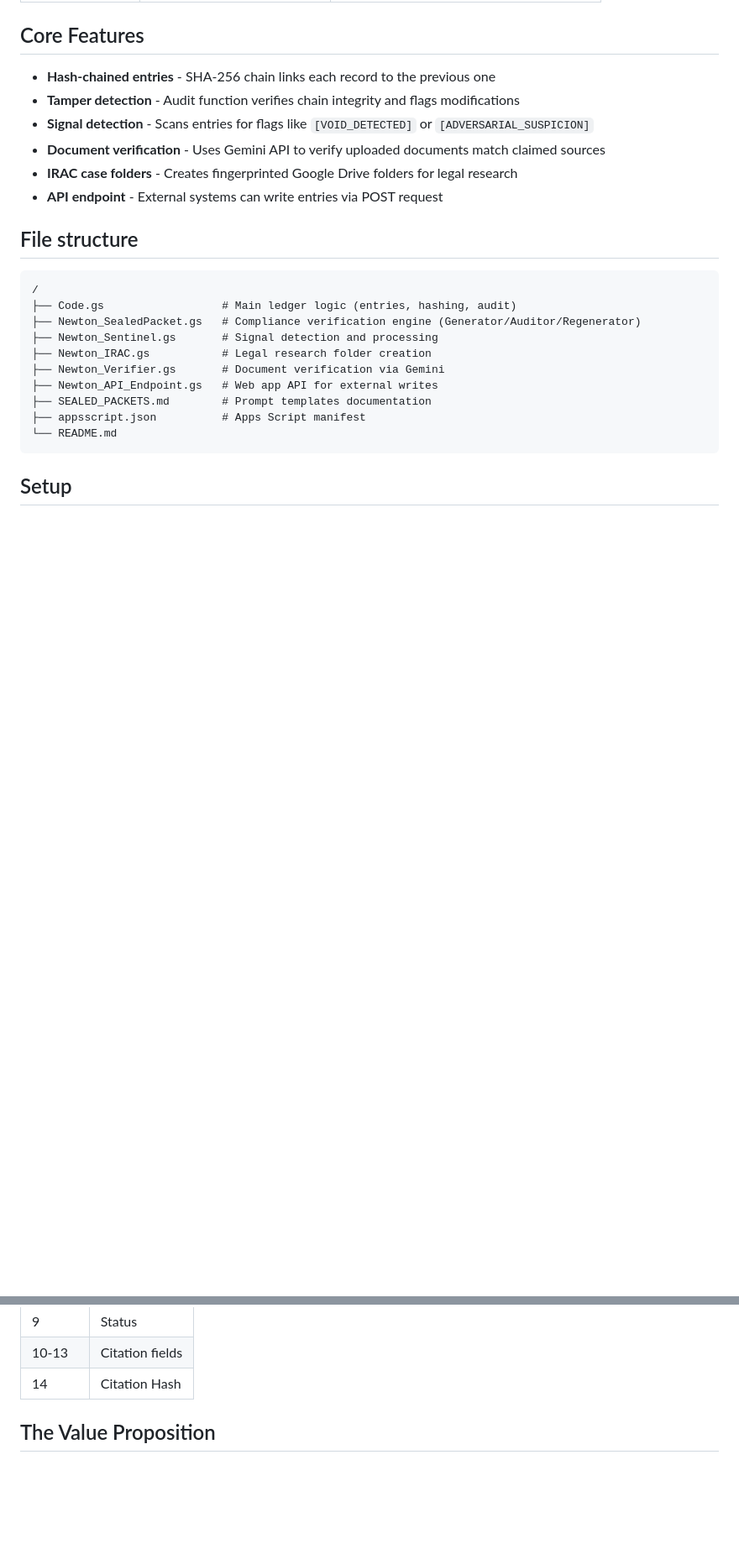
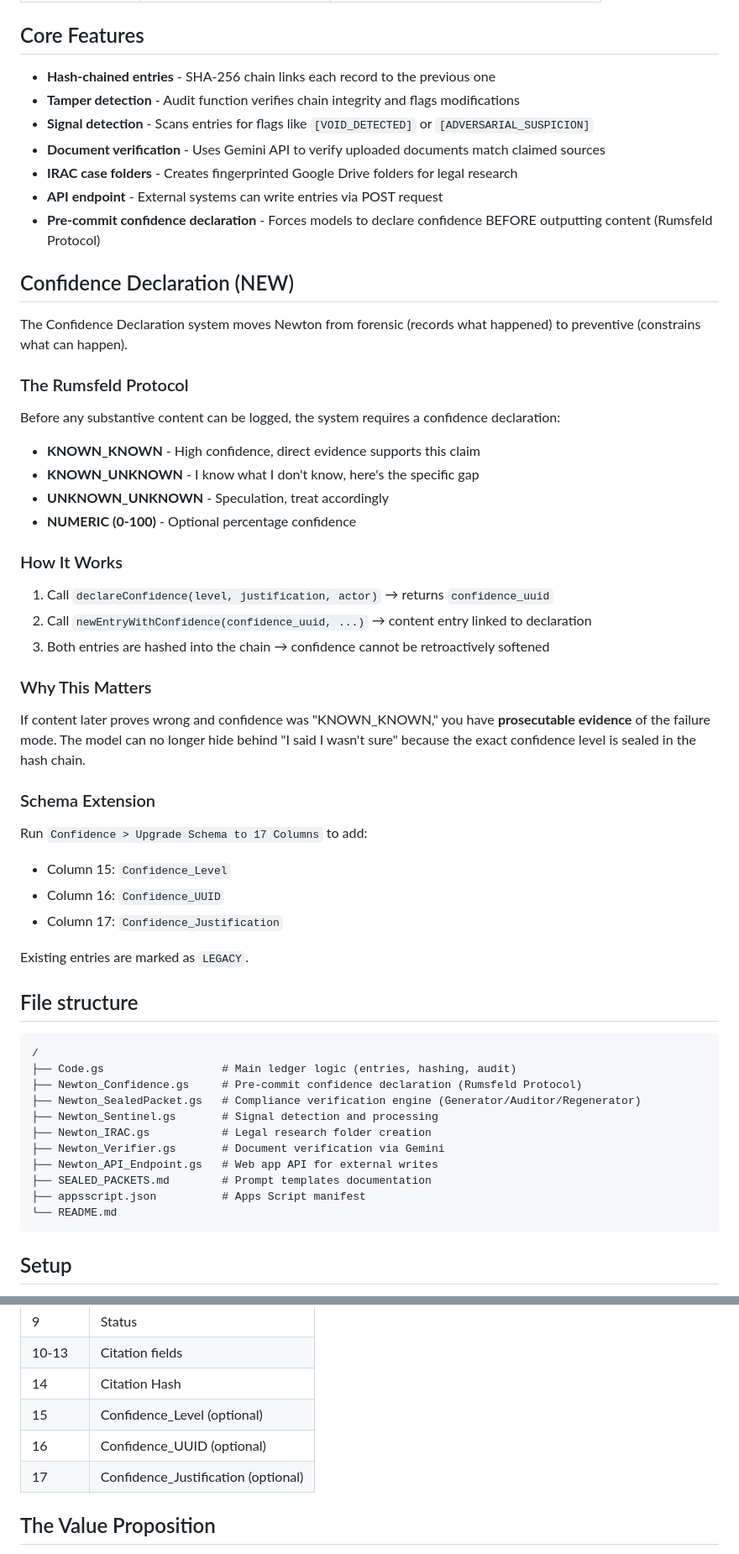
Before and after one commit to gugosf114/audit-ledger, a Markdown page: README.md, 2 parts joined by grey strips. Shown at 84% size. Drawn GitHub-style; blank space fills up the shorter version.

Commit message:
Add Confidence Declaration section and update schema
Added a new section on Confidence Declaration, detailing the Rumsfeld Protocol and its implementation. Updated schema to include confidence-related fields.

````diff
--- a/README.md
+++ b/README.md
@@ -46,12 +46,46 @@ A Google Sheets-based hash chain where:
 - **Document verification** - Uses Gemini API to verify uploaded documents match claimed sources
 - **IRAC case folders** - Creates fingerprinted Google Drive folders for legal research
 - **API endpoint** - External systems can write entries via POST request
+- **Pre-commit confidence declaration** - Forces models to declare confidence BEFORE outputting content (Rumsfeld Protocol)
+
+## Confidence Declaration (NEW)
+
+The Confidence Declaration system moves Newton from forensic (records what happened) to preventive (constrains what can happen).
+
+### The Rumsfeld Protocol
+
+Before any substantive content can be logged, the system requires a confidence declaration:
+
+- **KNOWN_KNOWN** - High confidence, direct evidence supports this claim
+- **KNOWN_UNKNOWN** - I know what I don't know, here's the specific gap
+- **UNKNOWN_UNKNOWN** - Speculation, treat accordingly
+- **NUMERIC (0-100)** - Optional percentage confidence
+
+### How It Works
+
+1. Call `declareConfidence(level, justification, actor)` → returns `confidence_uuid`
+2. Call `newEntryWithConfidence(confidence_uuid, ...)` → content entry linked to declaration
+3. Both entries are hashed into the chain → confidence cannot be retroactively softened
+
+### Why This Matters
+
+If content later proves wrong and confidence was "KNOWN_KNOWN," you have **prosecutable evidence** of the failure mode. The model can no longer hide behind "I said I wasn't sure" because the exact confidence level is sealed in the hash chain.
+
+### Schema Extension
+
+Run `Confidence > Upgrade Schema to 17 Columns` to add:
+- Column 15: `Confidence_Level`
+- Column 16: `Confidence_UUID`
+- Column 17: `Confidence_Justification`
+
+Existing entries are marked as `LEGACY`.
 
 ## File structure
 
 ```
 /
 ├── Code.gs                  # Main ledger logic (entries, hashing, audit)
+├── Newton_Confidence.gs     # Pre-commit confidence declaration (Rumsfeld Protocol)
 ├── Newton_SealedPacket.gs   # Compliance verification engine (Generator/Auditor/Regenerator)
 ├── Newton_Sentinel.gs       # Signal detection and processing
 ├── Newton_IRAC.gs           # Legal research folder creation
@@ -96,6 +130,9 @@ To verify integrity, the system recomputes each hash and compares. Any modificat
 | 9 | Status |
 | 10-13 | Citation fields |
 | 14 | Citation Hash |
+| 15 | Confidence_Level (optional) |
+| 16 | Confidence_UUID (optional) |
+| 17 | Confidence_Justification (optional) |
 
 ## The Value Proposition
 
````
Also changed, not shown: other parts of README.md (+1 -1 lines).
